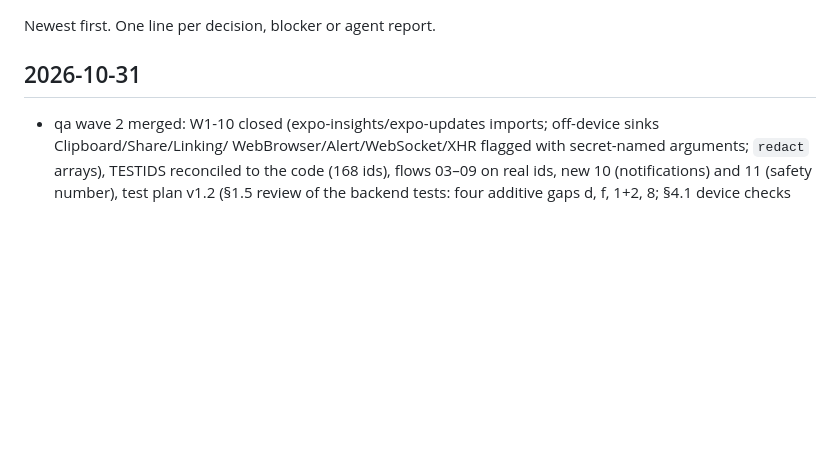
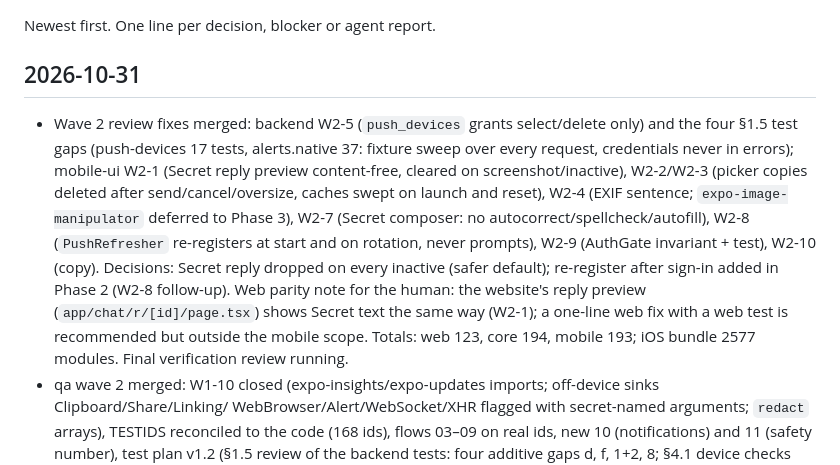
Before and after one commit to pulkitverma-commits/grokpass, a Markdown page: docs/mobile/log.md, the part around the change. Rendered like a GitHub page; blank space fills up the shorter version.

Commit message:
Log: wave 2 review fixes merged
Co-Authored-By: Claude Fable 5.1 <noreply@anthropic.com>

```diff
--- a/docs/mobile/log.md
+++ b/docs/mobile/log.md
@@ -4,6 +4,16 @@ Newest first. One line per decision, blocker or agent report.
 
 ## 2026-10-31
 
+- Wave 2 review fixes merged: backend W2-5 (`push_devices` grants select/delete only) and the four §1.5 test gaps
+  (push-devices 17 tests, alerts.native 37: fixture sweep over every request, credentials never in errors); mobile-ui
+  W2-1 (Secret reply preview content-free, cleared on screenshot/inactive), W2-2/W2-3 (picker copies deleted after
+  send/cancel/oversize, caches swept on launch and reset), W2-4 (EXIF sentence; `expo-image-manipulator` deferred to
+  Phase 3), W2-7 (Secret composer: no autocorrect/spellcheck/autofill), W2-8 (`PushRefresher` re-registers at start and
+  on rotation, never prompts), W2-9 (AuthGate invariant + test), W2-10 (copy). Decisions: Secret reply dropped on every
+  inactive (safer default); re-register after sign-in added in Phase 2 (W2-8 follow-up). Web parity note for the
+  human: the website's reply preview (`app/chat/r/[id]/page.tsx`) shows Secret text the same way (W2-1); a one-line
+  web fix with a web test is recommended but outside the mobile scope. Totals: web 123, core 194, mobile 193; iOS
+  bundle 2577 modules. Final verification review running.
 - qa wave 2 merged: W1-10 closed (expo-insights/expo-updates imports; off-device sinks Clipboard/Share/Linking/
   WebBrowser/Alert/WebSocket/XHR flagged with secret-named arguments; `redact` arrays), TESTIDS reconciled to the code
   (168 ids), flows 03–09 on real ids, new 10 (notifications) and 11 (safety number), test plan v1.2 (§1.5 review of the
```
